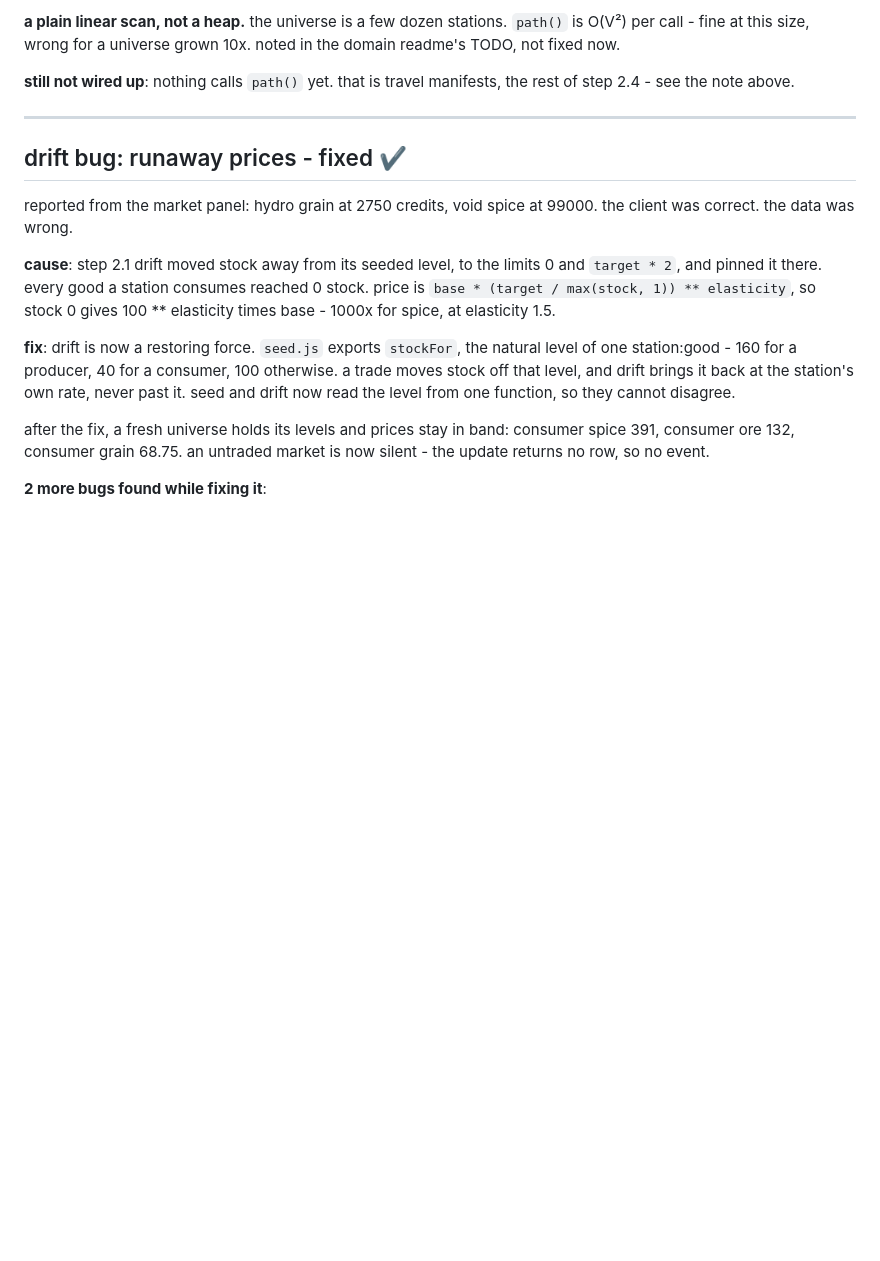
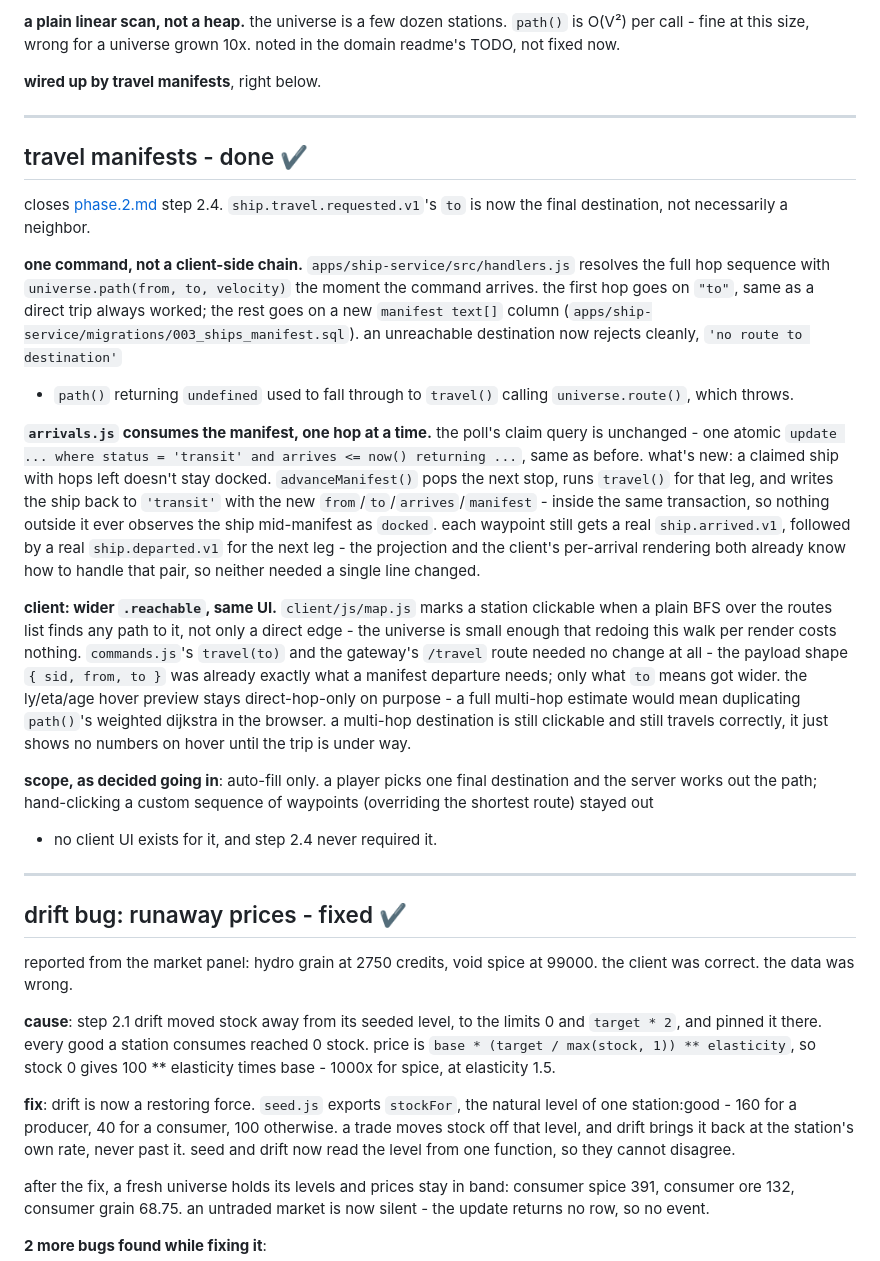
Before and after one commit to 4apaev/theseus, a Markdown page: docs/progress.md, the part around the change. GitHub-like rendering; blank space fills up the shorter version.

Commit message:
closes step 2.4 and phase 2

```diff
--- a/docs/progress.md
+++ b/docs/progress.md
@@ -164,8 +164,52 @@ geometry is not a line: `sol.mercury` to `sirius.gate` returns
 stations. `path()` is O(V²) per call - fine at this size, wrong for a
 universe grown 10x. noted in the domain readme's TODO, not fixed now.
 
-**still not wired up**: nothing calls `path()` yet. that is travel
-manifests, the rest of step 2.4 - see the note above.
+**wired up by travel manifests**, right below.
+
+------------------------------------------------
+travel manifests - done ✔
+------------------------------------------------
+
+closes [phase.2.md](phase.2.md) step 2.4. `ship.travel.requested.v1`'s
+`to` is now the final destination, not necessarily a neighbor.
+
+**one command, not a client-side chain.** `apps/ship-service/src/handlers.js`
+resolves the full hop sequence with `universe.path(from, to, velocity)`
+the moment the command arrives. the first hop goes on `"to"`, same as a
+direct trip always worked; the rest goes on a new `manifest text[]`
+column (`apps/ship-service/migrations/003_ships_manifest.sql`). an
+unreachable destination now rejects cleanly, `'no route to destination'`
+- `path()` returning `undefined` used to fall through to `travel()`
+calling `universe.route()`, which throws.
+
+**`arrivals.js` consumes the manifest, one hop at a time.** the poll's
+claim query is unchanged - one atomic `update ... where status =
+'transit' and arrives <= now() returning ...`, same as before. what's
+new: a claimed ship with hops left doesn't stay docked. `advanceManifest()`
+pops the next stop, runs `travel()` for that leg, and writes the ship
+back to `'transit'` with the new `from`/`to`/`arrives`/`manifest` -
+inside the same transaction, so nothing outside it ever observes the
+ship mid-manifest as `docked`. each waypoint still gets a real
+`ship.arrived.v1`, followed by a real `ship.departed.v1` for the next
+leg - the projection and the client's per-arrival rendering both already
+know how to handle that pair, so neither needed a single line changed.
+
+**client: wider `.reachable`, same UI.** `client/js/map.js` marks a
+station clickable when a plain BFS over the routes list finds any path
+to it, not only a direct edge - the universe is small enough that
+redoing this walk per render costs nothing. `commands.js`'s `travel(to)`
+and the gateway's `/travel` route needed no change at all - the payload
+shape `{ sid, from, to }` was already exactly what a manifest departure
+needs; only what `to` means got wider. the ly/eta/age hover preview
+stays direct-hop-only on purpose - a full multi-hop estimate would mean
+duplicating `path()`'s weighted dijkstra in the browser. a multi-hop
+destination is still clickable and still travels correctly, it just
+shows no numbers on hover until the trip is under way.
+
+**scope, as decided going in**: auto-fill only. a player picks one
+final destination and the server works out the path; hand-clicking a
+custom sequence of waypoints (overriding the shortest route) stayed out
+- no client UI exists for it, and step 2.4 never required it.
 
 
 ------------------------------------------------
```
Also changed, not shown: docs/client.md (+11 -4 lines), docs/phase.2.md (+19 -9 lines).
